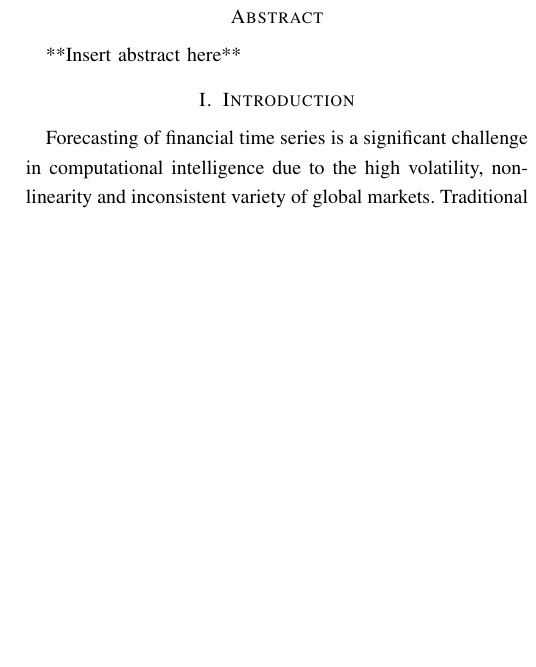
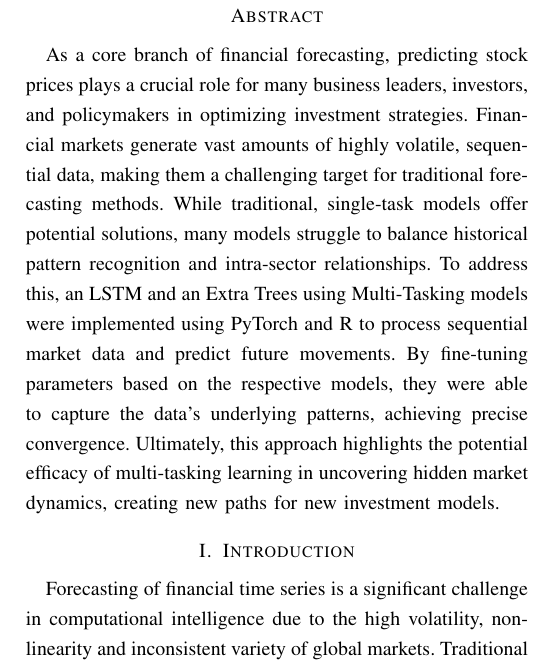
Before and after one commit to stellaPsyduck/awesomeGroupCI, a LaTeX paper (Report/report.tex): part of one column of page 1 of 9, cut so that both start at the same text, the shorter picture padded with empty space. Compiled offline with pdfLaTeX; a missing font is replaced by an installed copy or a similar font; a LaTeX package or settings file that is missing is left out.

Commit message:
Added abstraction, needs work but for looks is there.

```diff
--- a/Report/report.tex
+++ b/Report/report.tex
@@ -35,7 +35,12 @@
 
 %---------------------------------------ABSTRACT-------------------------------------
 \section*{Abstract}
-**Insert abstract here**
+As a core branch of financial forecasting, predicting stock prices plays a crucial role for many business leaders, investors, and policymakers in optimizing investment strategies.
+Financial markets generate vast amounts of highly volatile, sequential data, making them a challenging target for traditional forecasting methods. While traditional, single-task
+models offer potential solutions, many models struggle to balance historical pattern recognition and intra-sector relationships. To address this, an LSTM and an Extra Trees using
+Multi-Tasking models were implemented using PyTorch and R to process sequential market data and predict future movements. By fine-tuning parameters based on the respective models,
+they were able to capture the data’s underlying patterns, achieving precise convergence. Ultimately, this approach highlights the potential efficacy of multi-tasking learning in
+uncovering hidden market dynamics, creating new paths for new investment models.
 
 %--------------------------------------INTRODUCTION-------------------------------------
 \section{Introduction}
```
